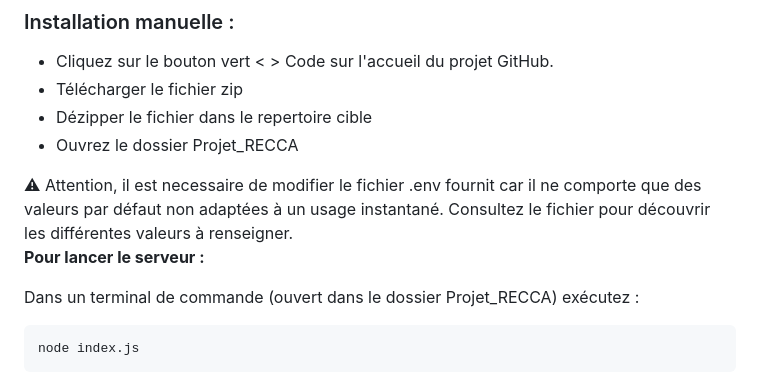
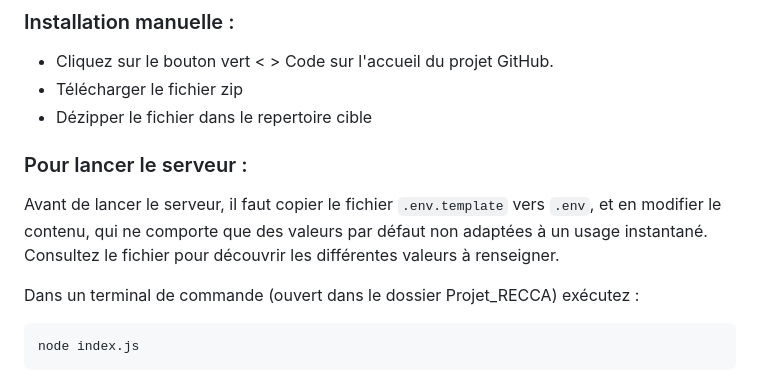
Before and after one commit to Ecateln/Projet_RECCA, a Markdown page: README.md, the part around the change printed below. Drawn GitHub-style.

```diff
--- a/README.md
+++ b/README.md
@@ -135,13 +135,13 @@ cd Projet_RECCA.git
 - Cliquez sur le bouton vert < > Code sur l'accueil du projet GitHub.</br>
 - Télécharger le fichier zip</br>
 - Dézipper le fichier dans le repertoire cible</br>
-- Ouvrez le dossier Projet_RECCA </br>
 </br>
-⚠ Attention, il est necessaire de modifier le fichier .env fournit car il ne comporte que des valeurs par défaut non adaptées à un usage instantané.
+
+### Pour lancer le serveur :
+
+Avant de lancer le serveur, il faut copier le fichier `.env.template` vers `.env`, et en modifier le contenu, qui ne comporte que des valeurs par défaut non adaptées à un usage instantané.
 Consultez le fichier pour découvrir les différentes valeurs à renseigner.
 </br><br/>
-
-**Pour lancer le serveur :**
 
 Dans un terminal de commande (ouvert dans le dossier Projet_RECCA) exécutez :
 </br>
```
Also changed, not shown: other parts of README.md (+9 -9 lines).
